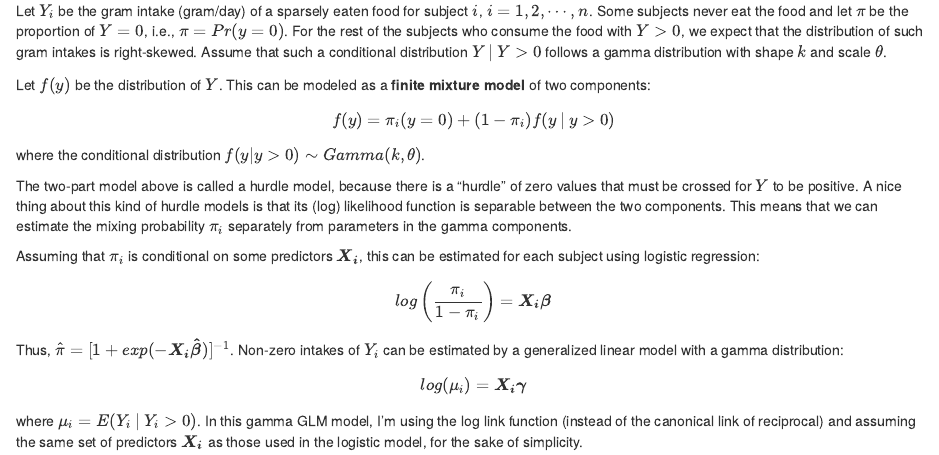
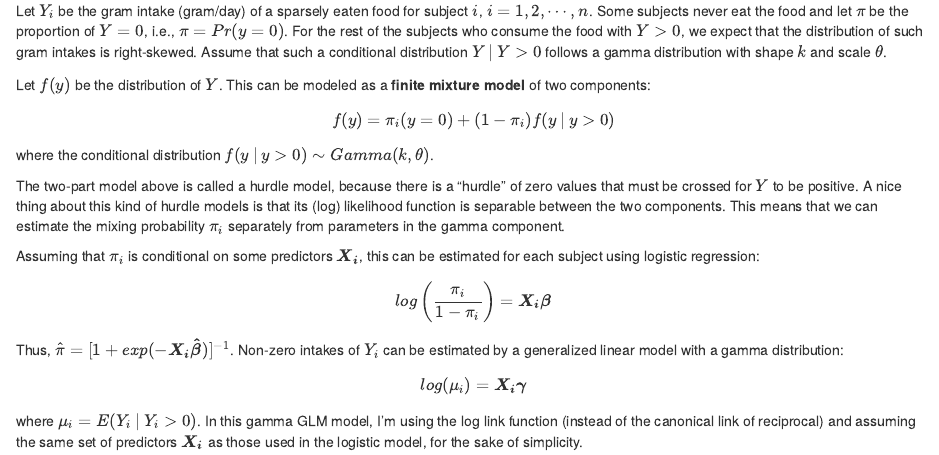
Before and after one commit to keijioda/misc, an R Markdown document (gamma_hurdle.Rmd): the page in a window 1100 px wide, from 120 px down. The pictures show the output file gamma_hurdle.html that the author committed with the source, opened offline.

Commit message:
Fix typo on gamma hurdle model

```diff
--- a/gamma_hurdle.Rmd
+++ b/gamma_hurdle.Rmd
@@ -15,9 +15,9 @@ Let $f(y)$ be the distribution of $Y$. This can be modeled as a **finite mixture
 
 $$ f(y) = \pi_i (y = 0) + (1 - \pi_i) f(y \: | \: y > 0)$$
 
-where the conditional distribution $f(y | y > 0) \sim Gamma(k, \theta)$.
+where the conditional distribution $f(y \: | \: y > 0) \sim Gamma(k, \theta)$.
 
-The two-part model above is called a hurdle model, because there is a "hurdle" of zero values that must be crossed for $Y$ to be positive. A nice thing about this kind of hurdle models is that its (log) likelihood function is separable between the two components. This means that we can estimate the mixing probability $\pi_i$ separately from parameters in the gamma components.
+The two-part model above is called a hurdle model, because there is a "hurdle" of zero values that must be crossed for $Y$ to be positive. A nice thing about this kind of hurdle models is that its (log) likelihood function is separable between the two components. This means that we can estimate the mixing probability $\pi_i$ separately from parameters in the gamma component.
 
 Assuming that $\pi_i$ is conditional on some predictors $\boldsymbol{X_i}$, this can be estimated for each subject using logistic regression:
 
```
Also changed, not shown: gamma_hurdle.html.
